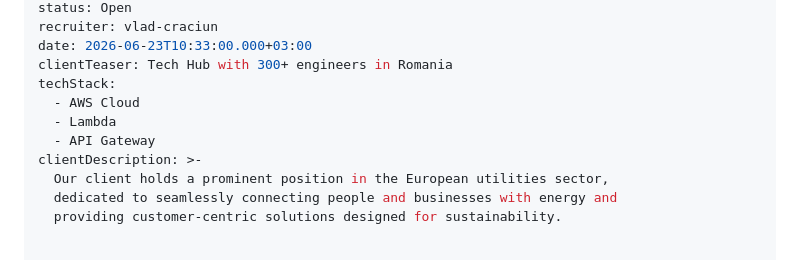
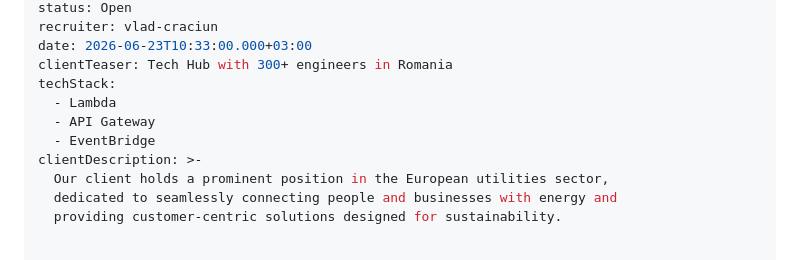
Before and after one commit to craciunpv-arch/job-postings, a Markdown page: src/jobs/cloud-engineer-aws.md, the part around the change. Rendered like a GitHub page.

Commit message:
Update Job Postings “cloud-engineer-aws”

```diff
--- a/src/jobs/cloud-engineer-aws.md
+++ b/src/jobs/cloud-engineer-aws.md
@@ -8,9 +8,9 @@ recruiter: vlad-craciun
 date: 2026-06-23T10:33:00.000+03:00
 clientTeaser: Tech Hub with 300+ engineers in Romania
 techStack:
-  - AWS Cloud
   - Lambda
   - API Gateway
+  - EventBridge
 clientDescription: >-
   Our client holds a prominent position in the European utilities sector,
   dedicated to seamlessly connecting people and businesses with energy and
```
